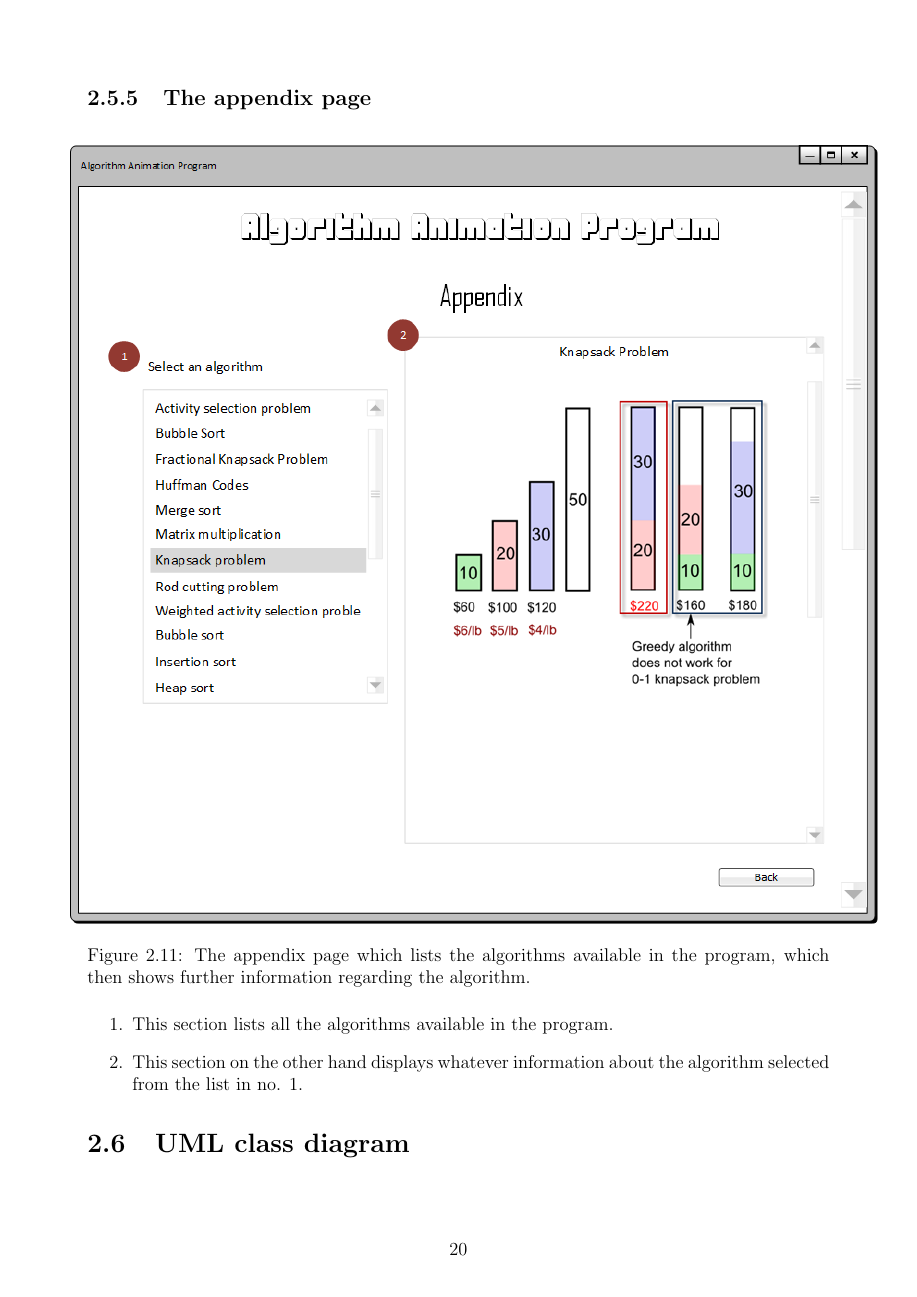
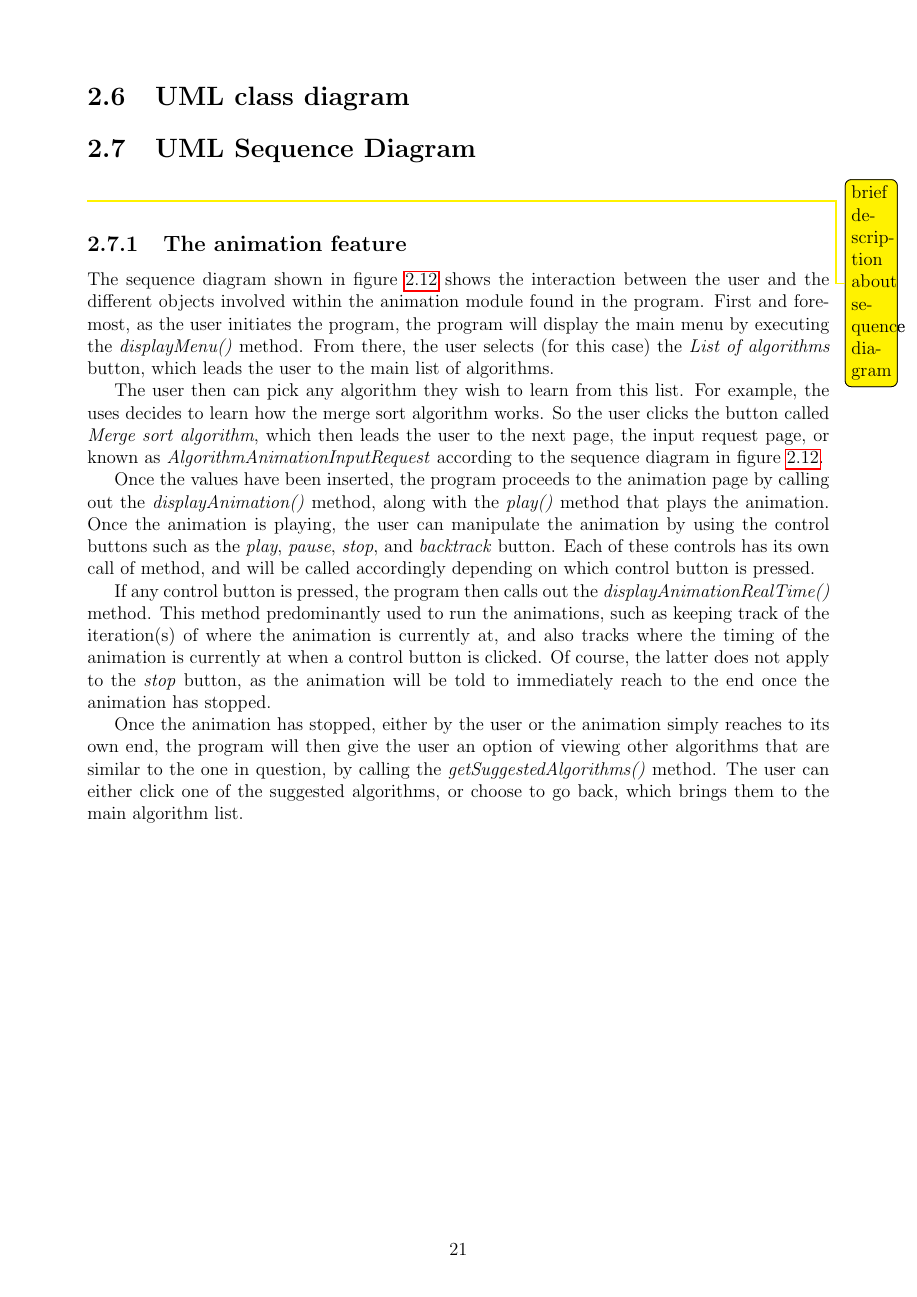
Before and after one commit to aishahsenin/SprixAlgo, a LaTeX thesis (Reports/Design/design_aishahsenin.tex, which reads Reports/Design/design.tex): page 21 of 22 before the commit and page 22 of 26 after it. The pictures show the PDF file Reports/Design/design_aishahsenin.pdf that the author committed with the source.

Commit message:
finished sequence diagrams section in report

```diff
--- a/Reports/Design/design.tex
+++ b/Reports/Design/design.tex
@@ -284,3 +284,42 @@ In this page basically shows the list of all the algorithms that are available i
 
 % -------------- UML Class diagram --------------
 \section{UML class diagram}
+
+%--------------- UML Sequence Diagram ----------
+\section{UML Sequence Diagram}
+
+\todo[color=yellow]{brief description about sequence diagram}
+
+
+\subsection{The animation feature}
+The sequence diagram shown in figure \ref{sequenceDiagramShowAlgorithmList} shows the interaction between the user and the different objects involved within the animation module found in the program. First and foremost, as the user initiates the program, the program will display the main menu by executing the \textit{displayMenu()} method. From there, the user selects (for this case) the \textit{List of algorithms} button, which leads the user to the main list of algorithms.
+
+The user then can pick any algorithm they wish to learn from this list. For example, the uses decides to learn how the merge sort algorithm works. So the user clicks the button called \textit{Merge sort algorithm}, which then leads the user to the next page, the input request page, or known as \textit{AlgorithmAnimationInputRequest} according to the sequence diagram in figure \ref{sequenceDiagramShowAlgorithmList}.
+
+Once the values have been inserted, the program proceeds to the animation page by calling out the \textit{displayAnimation()} method, along with the \textit{play()} method that plays the animation. Once the animation is playing, the user can manipulate the animation by using the control buttons such as the \textit{play}, \textit{pause}, \textit{stop}, and \textit{backtrack} button. Each of these controls has its own call of method, and will be called accordingly depending on which control button is pressed.
+
+If any control button is pressed, the program then calls out the \textit{displayAnimationRealTime()} method. This method predominantly used to run the animations, such as keeping track of the iteration(s) of where the animation is currently at, and also tracks where the timing of the animation is currently at when a control button is clicked. Of course, the latter does not apply to the \textit{stop} button, as the animation will be told to immediately reach to the end once the animation has stopped.
+
+Once the animation has stopped, either by the user or the animation simply reaches to its own end, the program will then give the user an option of viewing other algorithms that are similar to the one in question, by calling the \textit{getSuggestedAlgorithms()} method. The user can either click one of the suggested algorithms, or choose to go back, which brings them to the main algorithm list.
+
+\begin{landscape}
+\begin{figure}[H]
+\centering
+%\hspace*{-1.5cm}
+\includegraphics[scale=0.55]{images/report_images/sequenceDiagramShowAlgorithmList.png}
+\caption{The sequence diagram of when the user uses the animation feature.}
+\label{sequenceDiagramShowAlgorithmList}
+\end{figure}
+\end{landscape}
+
+\newpage
+
+\subsection{The settings feature}
+
+\begin{figure}[H]
+\centering
+\hspace*{-1cm}
+\includegraphics[scale=0.9]{images/report_images/sequenceDiagramSettings.png}
+\caption{The sequence diagram of when the user uses the settings feature.}
+\label{sequenceDiagramSettings}
+\end{figure}
@@ -286,0 +333,11 @@ In this page basically shows the list of all the algorithms that are available i
+\newpage
+
+\subsection{The appendix feature}
+
+\begin{figure}[H]
+\centering
+%\hspace*{-0.5cm}
+\includegraphics[scale=1]{images/report_images/sequenceDiagramAppendix.png}
+\caption{The sequence diagram of when the user uses the appendix feature.}
+\label{sequenceDiagramAppendix}
+\end{figure}
```
Also changed, not shown: Reports/Design/design_aishahsenin.pdf, Reports/Design/design.tex (15 more changed lines), 9 other files.
